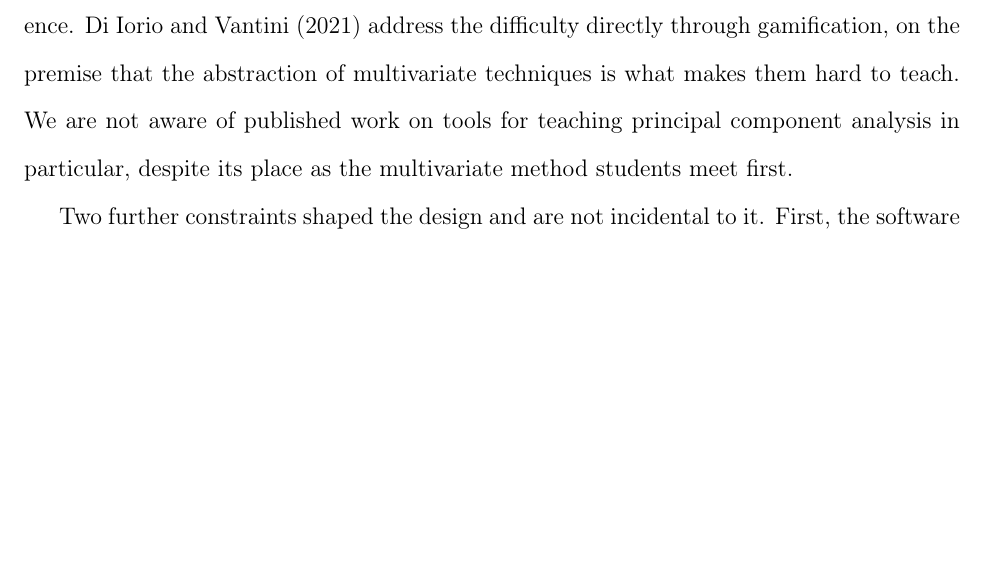
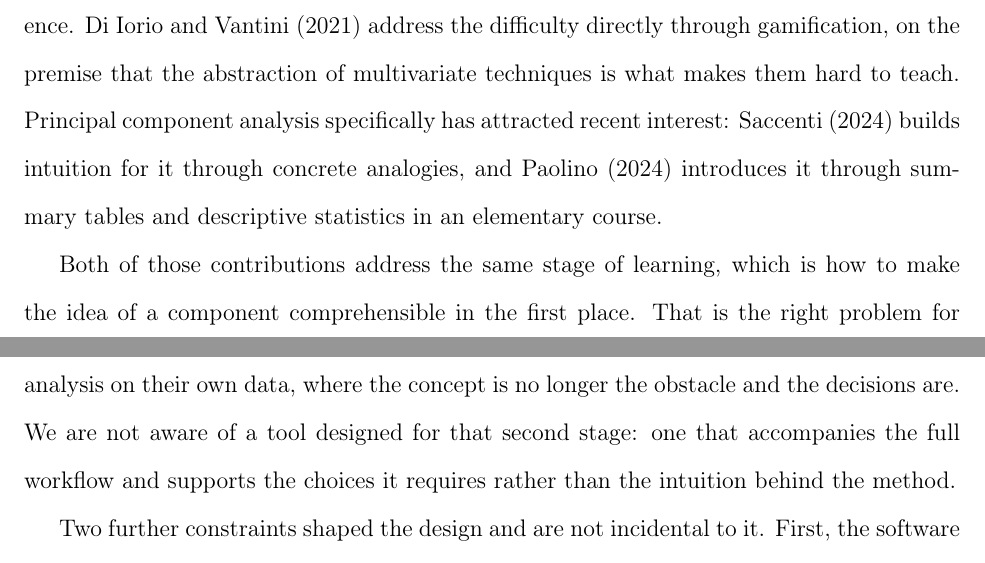
Before and after one commit to luisangelbg/PCAPro, a LaTeX paper (paper/jsdse/article.tex, which reads paper/jsdse/ref.bib): part of page 3 of 11 before the commit and two parts of pages 3 and 4 of 11 after it, the two joined at a grey line, cut so that both start at the same text, the shorter picture padded with empty space. Compiled offline with pdfLaTeX.

Commit message:
Corrige la afirmación sobre literatura de enseñanza del ACP
Había escrito que no conocíamos trabajo publicado sobre enseñar ACP. Era
demasiado tajante: hay dos artículos de 2024 en Teaching Statistics.

- Saccenti (2024) construye la intuición con analogías concretas.
- Paolino (2024) lo introduce con tablas de resumen y estadística
  descriptiva en un curso elemental.

El hallazgo favorece el argumento en vez de debilitarlo. Ambos atienden la
misma etapa del aprendizaje, la de hacer comprensible la idea de componente,
que es el problema correcto en un curso introductorio. No es el problema de
quien corre un análisis sobre sus propios datos, donde el concepto ya no
estorba y lo que estorba son las decisiones. El vacío se reformula con
precisión: no hay herramienta para esa segunda etapa.

Búsquedas hechas en Crossref sobre Teaching Statistics, Statistics Education
Research Journal y Technology Innovations in Statistics Education. Queda
pendiente solo la literatura sobre barreras de idioma.

```diff
--- a/paper/jsdse/article.tex
+++ b/paper/jsdse/article.tex
@@ -127,18 +127,22 @@ the moment the corresponding decision is made.
 Multivariate methods themselves have received less attention than introductory
 inference. \citet{diiorio2021} address the difficulty directly through
 gamification, on the premise that the abstraction of multivariate techniques is
-what makes them hard to teach. We are not aware of published work on tools for
-teaching principal component analysis in particular, despite its place as the
-multivariate method students meet first.
+what makes them hard to teach. Principal component analysis specifically has
+attracted recent interest: \citet{saccenti2024} builds intuition for it through
+concrete analogies, and \citet{paolino2024} introduces it through summary tables
+and descriptive statistics in an elementary course.
 
-%% TODO: two things to settle before submission.
-%%   1. Verify the claim that no published tool for teaching PCA exists. The
-%%      searches so far covered this journal only. Widen to Teaching Statistics,
-%%      Statistics Education Research Journal and Computers & Education before
-%%      leaving the sentence as it stands; if something turns up, cite it and
-%%      soften the claim.
-%%   2. Find work on language barriers in statistics learning to support the
-%%      bilingual argument, outside this journal.
+Both of those contributions address the same stage of learning, which is how to
+make the idea of a component comprehensible in the first place. That is the
+right problem for an introductory course. It is not, however, the problem a
+student faces when running an analysis on their own data, where the concept is
+no longer the obstacle and the decisions are. We are not aware of a tool
+designed for that second stage: one that accompanies the full workflow and
+supports the choices it requires rather than the intuition behind the method.
+
+%% TODO: find work on language barriers in statistics learning to support the
+%% bilingual argument. Searched Teaching Statistics, SERJ and TISE for PCA and
+%% multivariate teaching; the language question was not covered there.
 
 Two further constraints shaped the design and are not incidental to it. First,
 the software runs with no installation: it is a directory of static files served
--- a/paper/jsdse/ref.bib
+++ b/paper/jsdse/ref.bib
@@ -371,0 +377 @@
+  year    = {2024},
@@ -371,0 +388 @@
+  year    = {2024},
```
Also changed, not shown: paper/jsdse/ref.bib (20 more changed lines).
